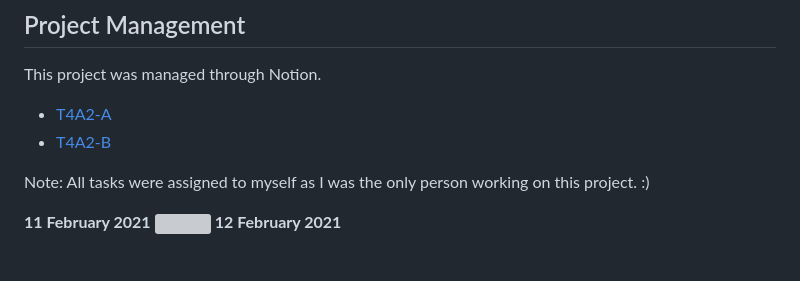
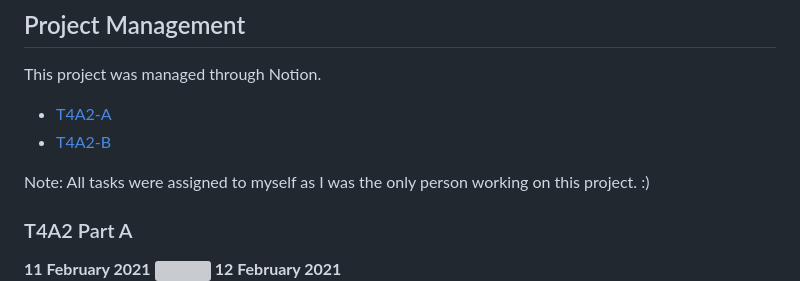
Before and after one commit to rheal3/IslandBikeRentals, a Markdown page: README.md, the part around the change printed below. Drawn GitHub-style; blank space fills up the shorter version; grey boxes are pictures that could not be loaded.

```diff
--- a/README.md
+++ b/README.md
@@ -128,7 +128,7 @@ This project was managed through Notion.
 - [T4A2-B](https://www.notion.so/2e265d85058c4f4294840492f8e12cd4?v=8a146125c84a4eadbd150c974caad7af)
 
 Note: All tasks were assigned to myself as I was the only person working on this project. :)
-
+### T4A2 Part A
 **11 February 2021**
 ![](./docs/notion/2021-02-11.png)
 **12 February 2021**
```
Also changed, not shown: other parts of README.md (+13 -0 lines), docs/notion/2021-03-01.png (added), docs/notion/2021-03-02.png (added), docs/notion/2021-03-03.png (added), docs/notion/2021-03-03_status-end.png (added), docs/notion/2021-03-03_status-start.png (added).
